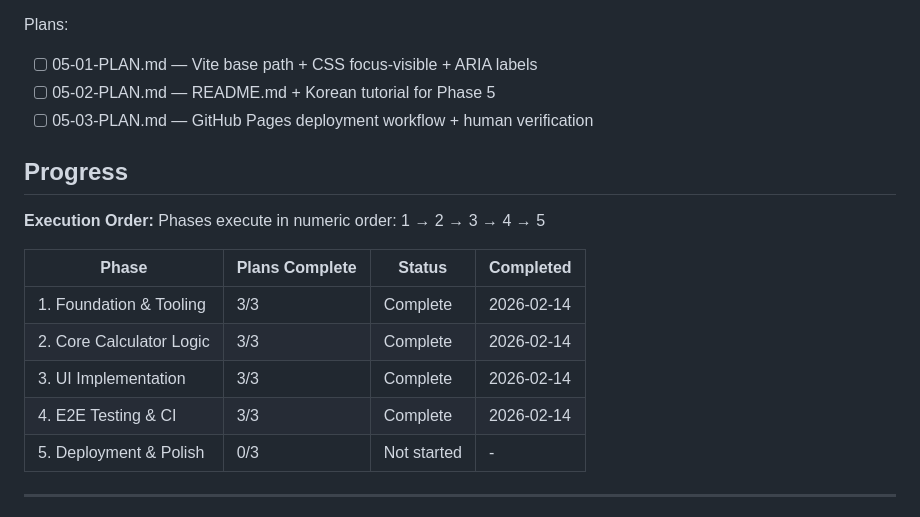
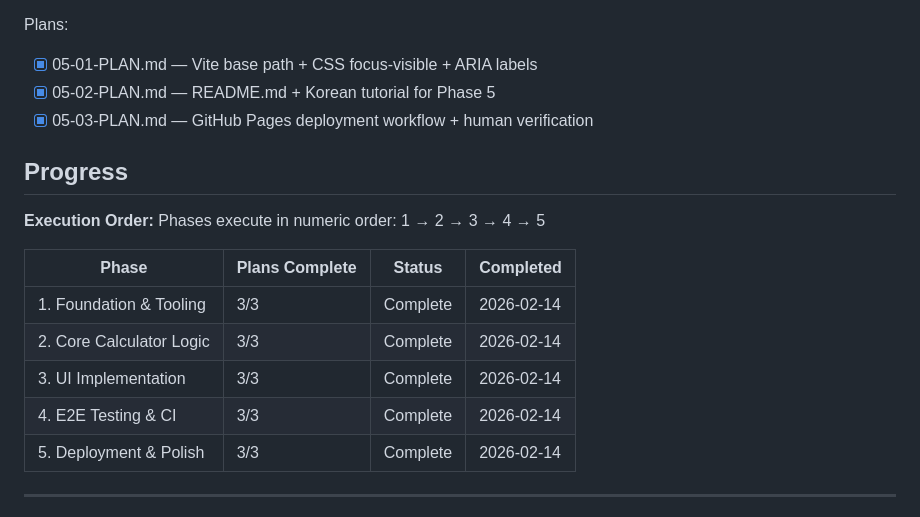
Before and after one commit to ohama/CalTwo, a Markdown page: .planning/ROADMAP.md, the part around one of its changes. Drawn GitHub-style.

Commit message:
docs(05): complete deployment-and-polish phase
Co-Authored-By: Claude Opus 4.6 <noreply@anthropic.com>

```diff
--- a/.planning/ROADMAP.md
+++ b/.planning/ROADMAP.md
@@ -112,9 +112,9 @@ Plans:
 **Plans**: 3 plans
 
 Plans:
-- [ ] 05-01-PLAN.md — Vite base path + CSS focus-visible + ARIA labels
-- [ ] 05-02-PLAN.md — README.md + Korean tutorial for Phase 5
-- [ ] 05-03-PLAN.md — GitHub Pages deployment workflow + human verification
+- [x] 05-01-PLAN.md — Vite base path + CSS focus-visible + ARIA labels
+- [x] 05-02-PLAN.md — README.md + Korean tutorial for Phase 5
+- [x] 05-03-PLAN.md — GitHub Pages deployment workflow + human verification
 
 ## Progress
 
@@ -127,7 +127,7 @@ Phases execute in numeric order: 1 → 2 → 3 → 4 → 5
 | 2. Core Calculator Logic | 3/3 | Complete | 2026-02-14 |
 | 3. UI Implementation | 3/3 | Complete | 2026-02-14 |
 | 4. E2E Testing & CI | 3/3 | Complete | 2026-02-14 |
-| 5. Deployment & Polish | 0/3 | Not started | - |
+| 5. Deployment & Polish | 3/3 | Complete | 2026-02-14 |
 
 ---
 
```
Also changed, not shown: other parts of .planning/ROADMAP.md (+2 -2 lines), .planning/REQUIREMENTS.md (+12 -12 lines), 1 other file.
